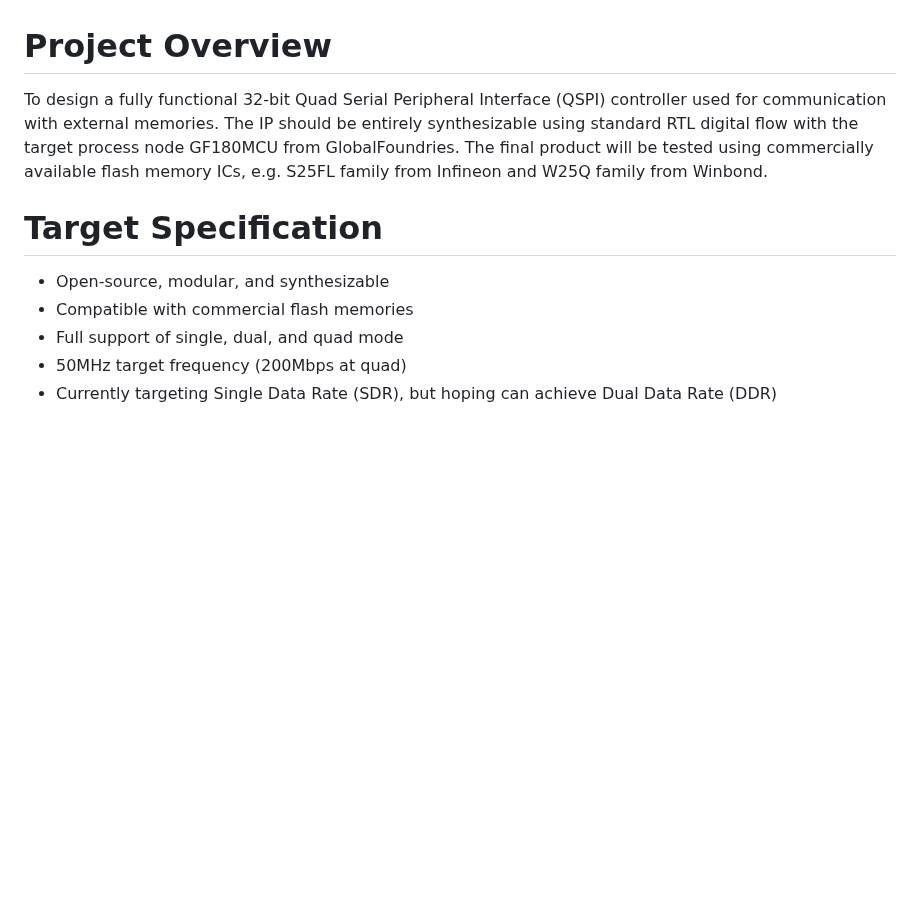
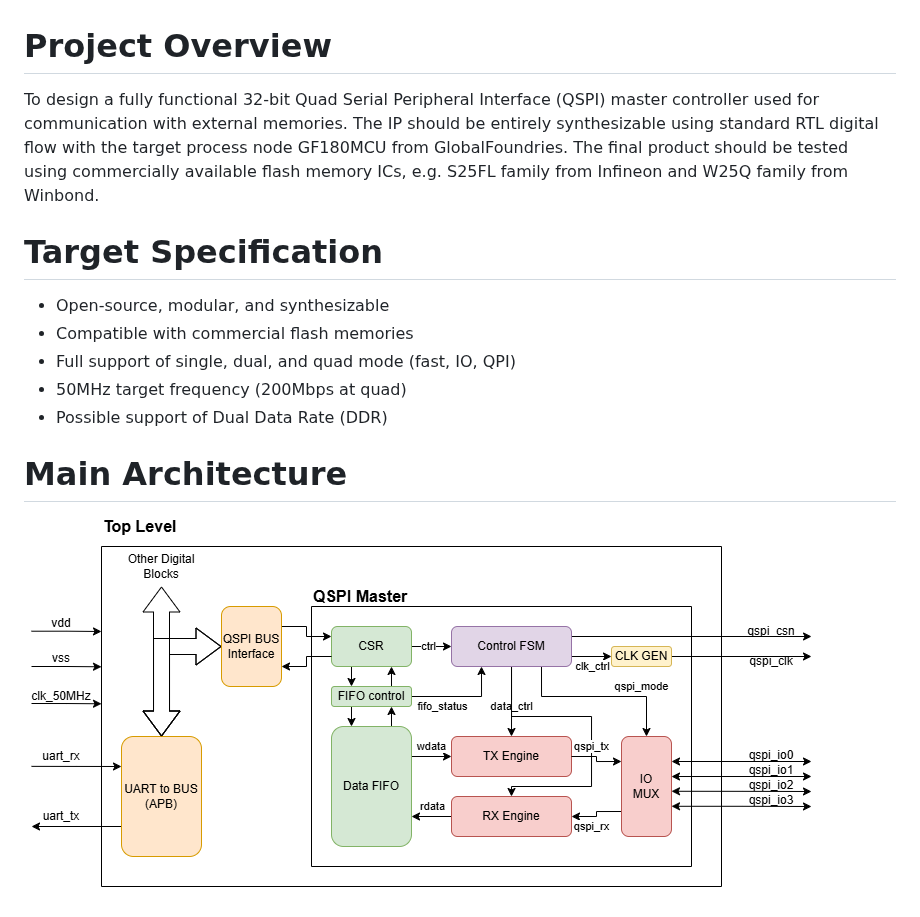
Before and after one commit to irfannhlm/OpenQSPI_Chipathon2026, a Markdown page: README.md, the part around the change. Rendered like a GitHub page; pictures changed too: images/qspi_architecture.png (added); blank space fills up the shorter version.

Commit message:
update: README with top level architecture

```diff
--- a/README.md
+++ b/README.md
@@ -1,9 +1,12 @@
 # Project Overview
-To design a fully functional 32-bit Quad Serial Peripheral Interface (QSPI) controller used for communication with external memories. The IP should be entirely synthesizable using standard RTL digital flow with the target process node GF180MCU from GlobalFoundries. The final product will be tested using commercially available flash memory ICs, e.g. S25FL family from Infineon and W25Q family from Winbond.
+To design a fully functional 32-bit Quad Serial Peripheral Interface (QSPI) master controller used for communication with external memories. The IP should be entirely synthesizable using standard RTL digital flow with the target process node GF180MCU from GlobalFoundries. The final product should be tested using commercially available flash memory ICs, e.g. S25FL family from Infineon and W25Q family from Winbond.
 
 # Target Specification
 - Open-source, modular, and synthesizable
 - Compatible with commercial flash memories
-- Full support of single, dual, and quad mode
+- Full support of single, dual, and quad mode (fast, IO, QPI)
 - 50MHz target frequency (200Mbps at quad)
-- Currently targeting Single Data Rate (SDR), but hoping can achieve Dual Data Rate (DDR)
+- Possible support of Dual Data Rate (DDR)
+
+# Main Architecture
+![QSPI Top Level Architecture](images/qspi_architecture.png)
```
